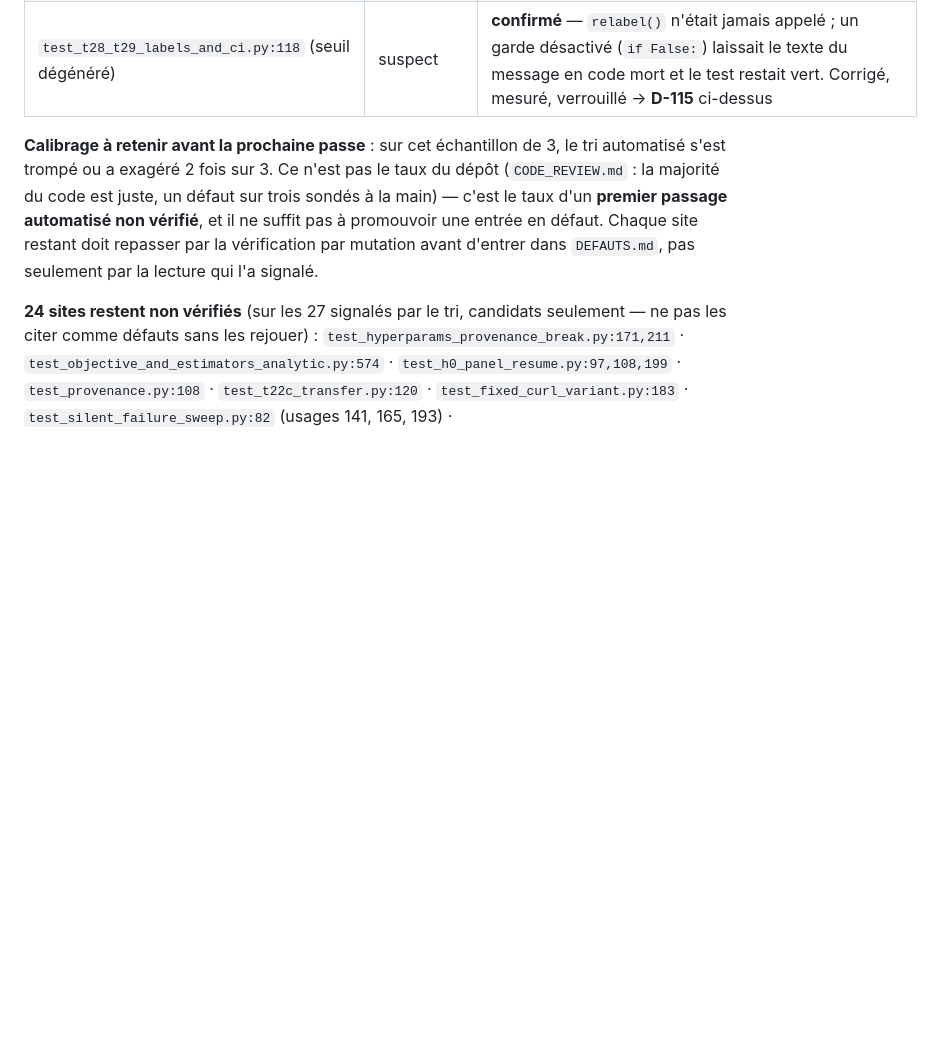
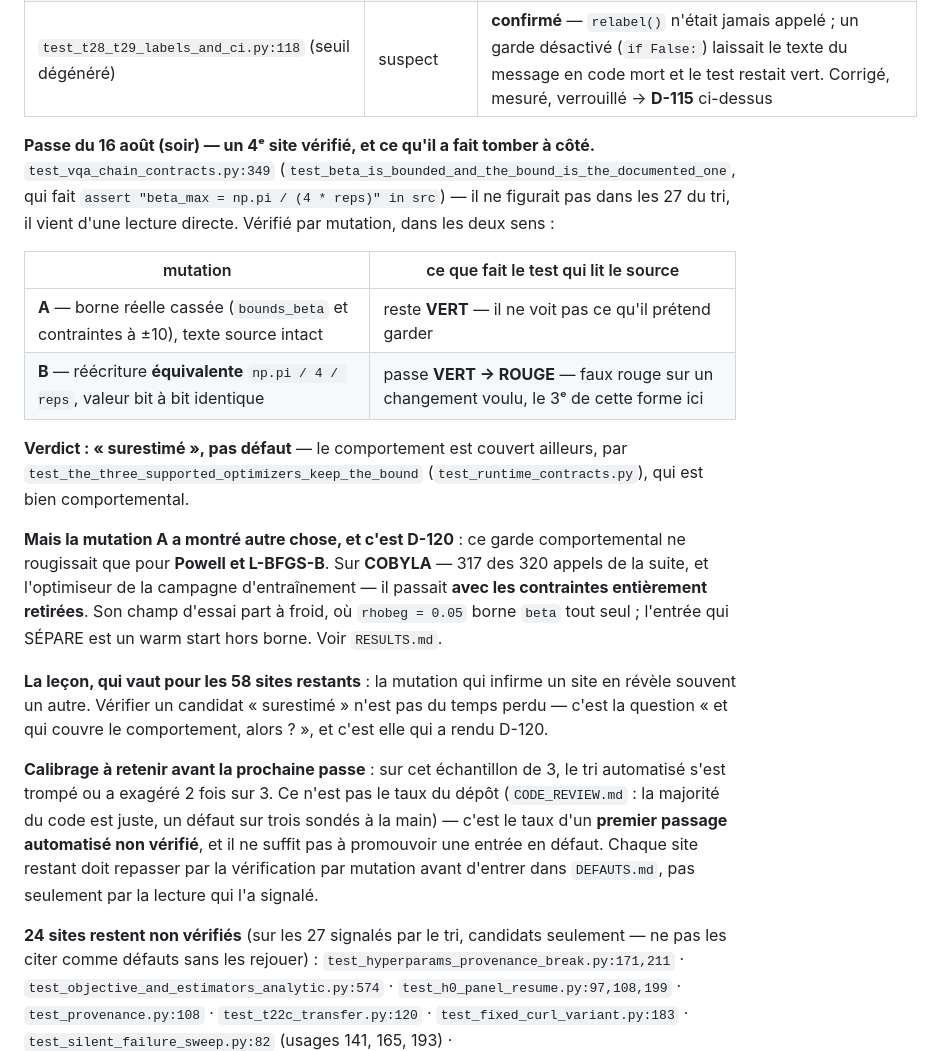
Before and after one commit to armandld/BA_Proj, a Markdown page: docs/COUVERTURE.md, the part around the change. Rendered like a GitHub page; blank space fills up the shorter version.

Commit message:
COUVERTURE.md : 4e site du sondage .read() verifie — surestime, mais sa mutation a rendu D-120

```diff
--- a/docs/COUVERTURE.md
+++ b/docs/COUVERTURE.md
@@ -2140,6 +2140,34 @@ comportement réel, garder le texte source intact, relancer le test) :
 | `test_solver_guards_and_objective.py:138` (avertissement sigma D-22) | suspect | **surestimé** — le comportement réel (`sigma_source == "default"`) est déjà vérifié fonctionnellement par `test_train_hyperparams_smoke.py:203` ; seule la spécificité « lève bien un `RuntimeWarning` » (par opposition à seulement l'enregistrer) reste non exécutée — un écart réel mais mineur, pas la régression silencieuse annoncée |
 | `test_t28_t29_labels_and_ci.py:118` (seuil dégénéré) | suspect | **confirmé** — `relabel()` n'était jamais appelé ; un garde désactivé (`if False:`) laissait le texte du message en code mort et le test restait vert. Corrigé, mesuré, verrouillé → **D-115** ci-dessus |
 
+**Passe du 16 août (soir) — un 4ᵉ site vérifié, et ce qu'il a fait tomber
+à côté.** `test_vqa_chain_contracts.py:349`
+(`test_beta_is_bounded_and_the_bound_is_the_documented_one`, qui fait
+`assert "beta_max = np.pi / (4 * reps)" in src`) — il ne figurait pas dans
+les 27 du tri, il vient d'une lecture directe. Vérifié par mutation, dans
+les deux sens :
+
+| mutation | ce que fait le test qui lit le source |
+|---|---|
+| **A** — borne réelle cassée (`bounds_beta` et contraintes à ±10), texte source intact | reste **VERT** — il ne voit pas ce qu'il prétend garder |
+| **B** — réécriture **équivalente** `np.pi / 4 / reps`, valeur bit à bit identique | passe **VERT → ROUGE** — faux rouge sur un changement voulu, le 3ᵉ de cette forme ici |
+
+**Verdict : « surestimé », pas défaut** — le comportement est couvert
+ailleurs, par `test_the_three_supported_optimizers_keep_the_bound`
+(`test_runtime_contracts.py`), qui est bien comportemental.
+
+**Mais la mutation A a montré autre chose, et c'est D-120** : ce garde
+comportemental ne rougissait que pour **Powell et L-BFGS-B**. Sur **COBYLA**
+— 317 des 320 appels de la suite, et l'optimiseur de la campagne
+d'entraînement — il passait **avec les contraintes entièrement retirées**.
+Son champ d'essai part à froid, où `rhobeg = 0.05` borne `beta` tout seul ;
+l'entrée qui SÉPARE est un warm start hors borne. Voir `RESULTS.md`.
+
+**La leçon, qui vaut pour les 58 sites restants** : la mutation qui infirme
+un site en révèle souvent un autre. Vérifier un candidat « surestimé » n'est
+pas du temps perdu — c'est la question « et qui couvre le comportement,
+alors ? », et c'est elle qui a rendu D-120.
+
 **Calibrage à retenir avant la prochaine passe** : sur cet échantillon de 3,
 le tri automatisé s'est trompé ou a exagéré 2 fois sur 3. Ce n'est pas le
 taux du dépôt (`CODE_REVIEW.md` : la majorité du code est juste, un défaut
```
